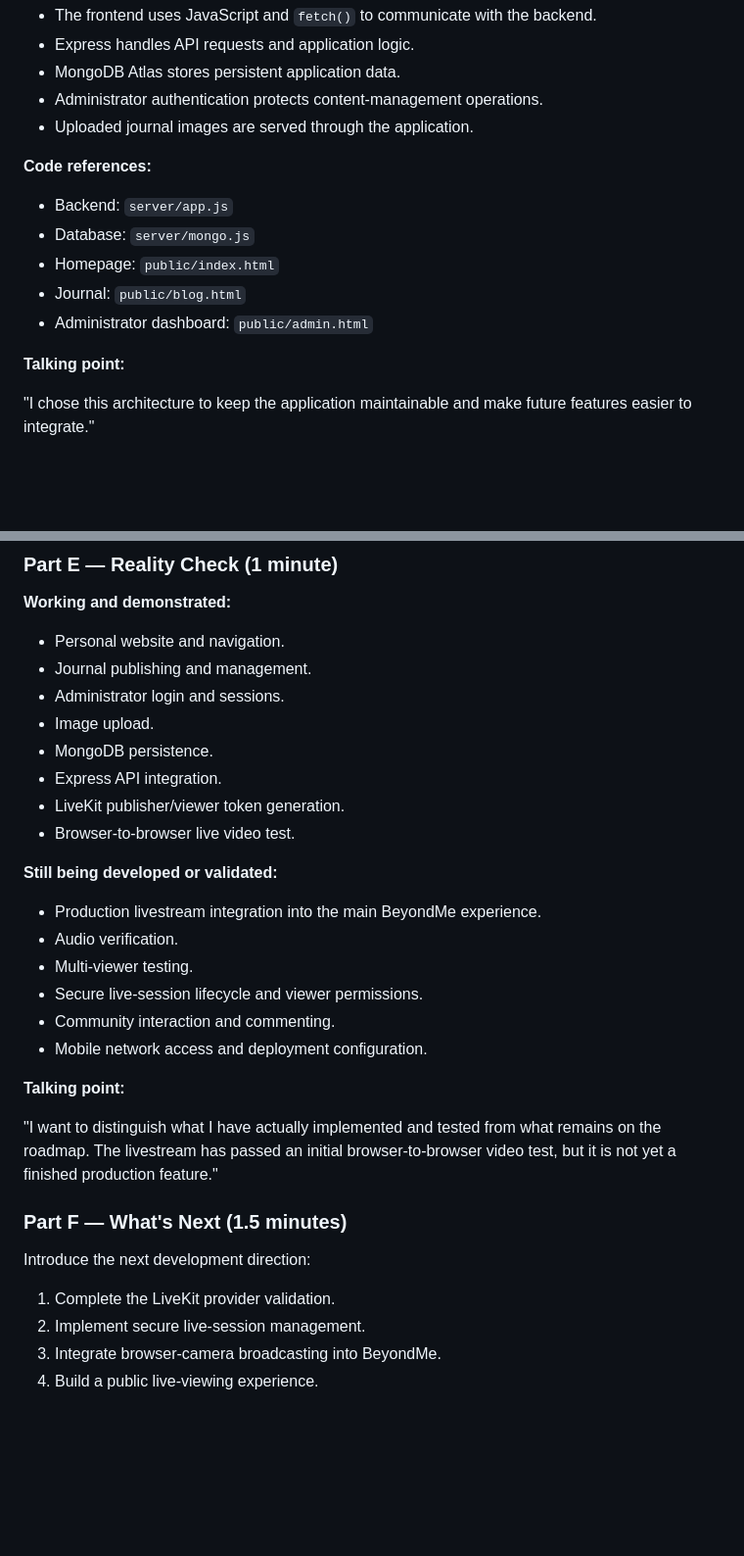
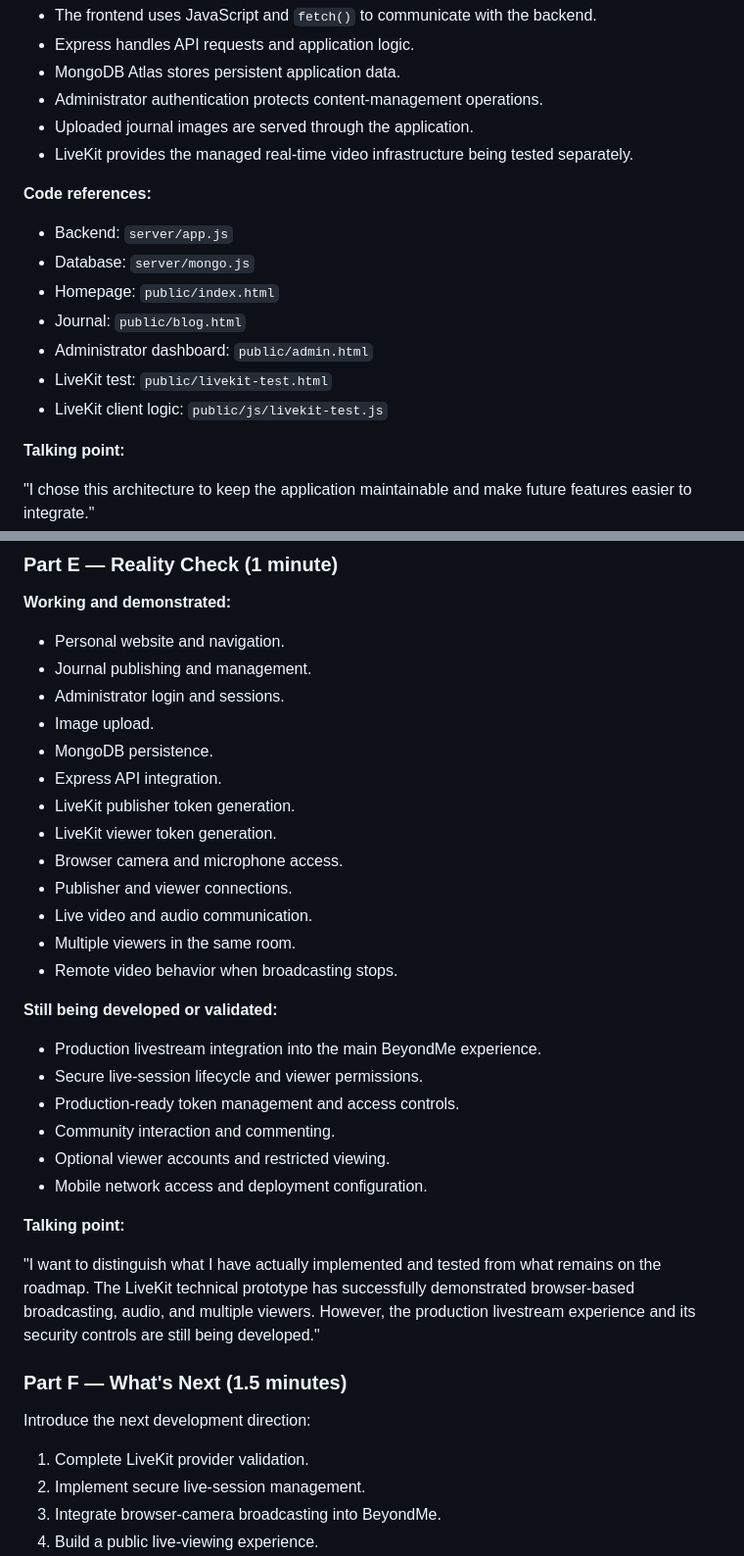
Before and after one commit to tuyetnguyenfl/mshotel, a Markdown page: docs/juliett.md, 2 parts joined by grey strips. Shown at 98% size. GitHub-like rendering; blank space fills up the shorter version.

```diff
--- a/docs/juliett.md
+++ b/docs/juliett.md
@@ -134,6 +137,7 @@ Explain:
 - MongoDB Atlas stores persistent application data.
 - Administrator authentication protects content-management operations.
 - Uploaded journal images are served through the application.
+- LiveKit provides the managed real-time video infrastructure being tested separately.
 
 **Code references:**
 
@@ -142,6 +146,8 @@ Explain:
 - Homepage: `public/index.html`
 - Journal: `public/blog.html`
 - Administrator dashboard: `public/admin.html`
+- LiveKit test: `public/livekit-test.html`
+- LiveKit client logic: `public/js/livekit-test.js`
 
 **Talking point:**
 
@@ -157,27 +163,32 @@ Explain:
 - Image upload.
 - MongoDB persistence.
 - Express API integration.
-- LiveKit publisher/viewer token generation.
-- Browser-to-browser live video test.
+- LiveKit publisher token generation.
+- LiveKit viewer token generation.
+- Browser camera and microphone access.
+- Publisher and viewer connections.
+- Live video and audio communication.
+- Multiple viewers in the same room.
+- Remote video behavior when broadcasting stops.
 
 **Still being developed or validated:**
 
 - Production livestream integration into the main BeyondMe experience.
-- Audio verification.
-- Multi-viewer testing.
 - Secure live-session lifecycle and viewer permissions.
+- Production-ready token management and access controls.
 - Community interaction and commenting.
+- Optional viewer accounts and restricted viewing.
 - Mobile network access and deployment configuration.
 
 **Talking point:**
 
-"I want to distinguish what I have actually implemented and tested from what remains on the roadmap. The livestream has passed an initial browser-to-browser video test, but it is not yet a finished production feature."
+"I want to distinguish what I have actually implemented and tested from what remains on the roadmap. The LiveKit technical prototype has successfully demonstrated browser-based broadcasting, audio, and multiple viewers. However, the production livestream experience and its security controls are still being developed."
 
 ### Part F — What's Next (1.5 minutes)
 
 Introduce the next development direction:
 
-1. Complete the LiveKit provider validation.
+1. Complete LiveKit provider validation.
 2. Implement secure live-session management.
 3. Integrate browser-camera broadcasting into BeyondMe.
 4. Build a public live-viewing experience.
```
Also changed, not shown: other parts of docs/juliett.md (+23 -8 lines).
